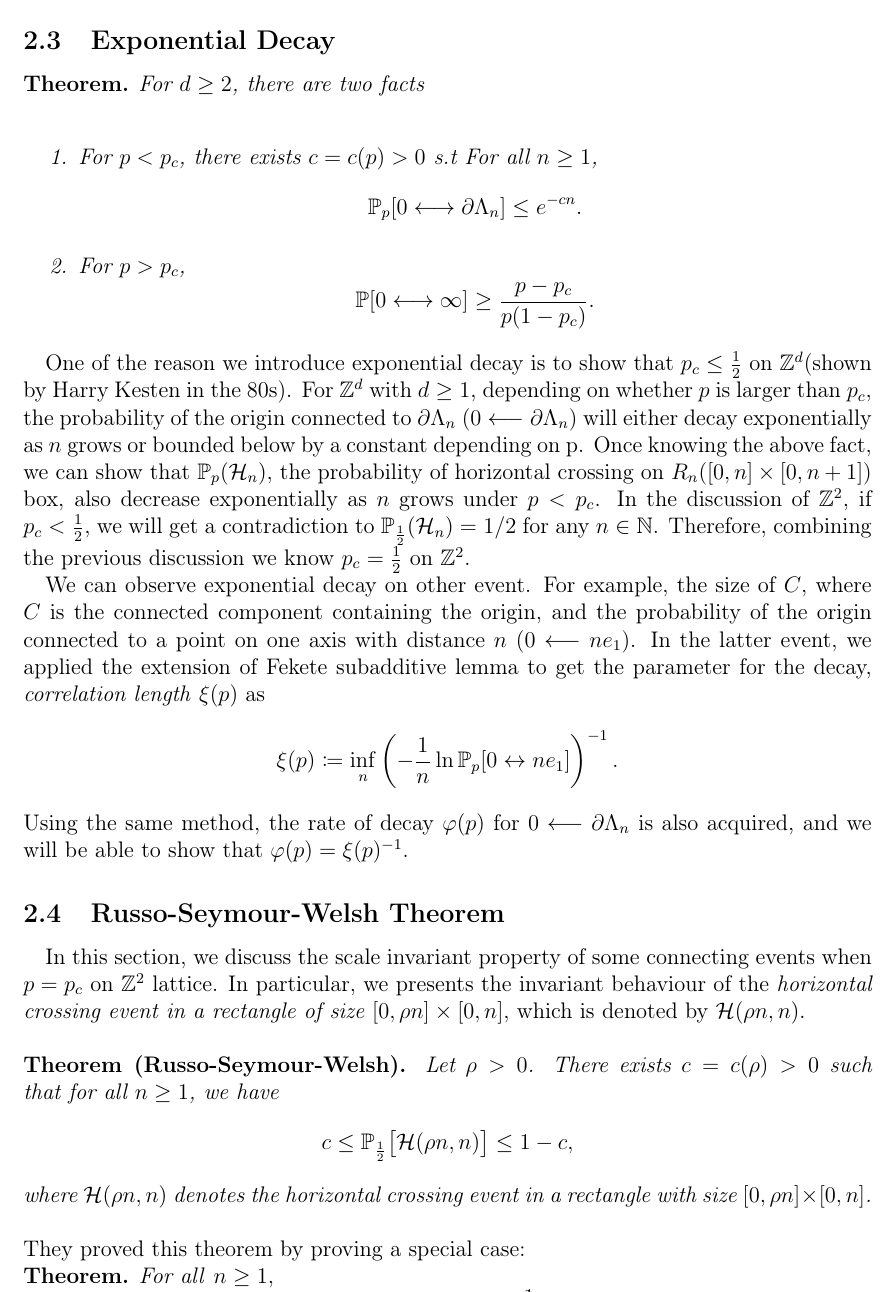
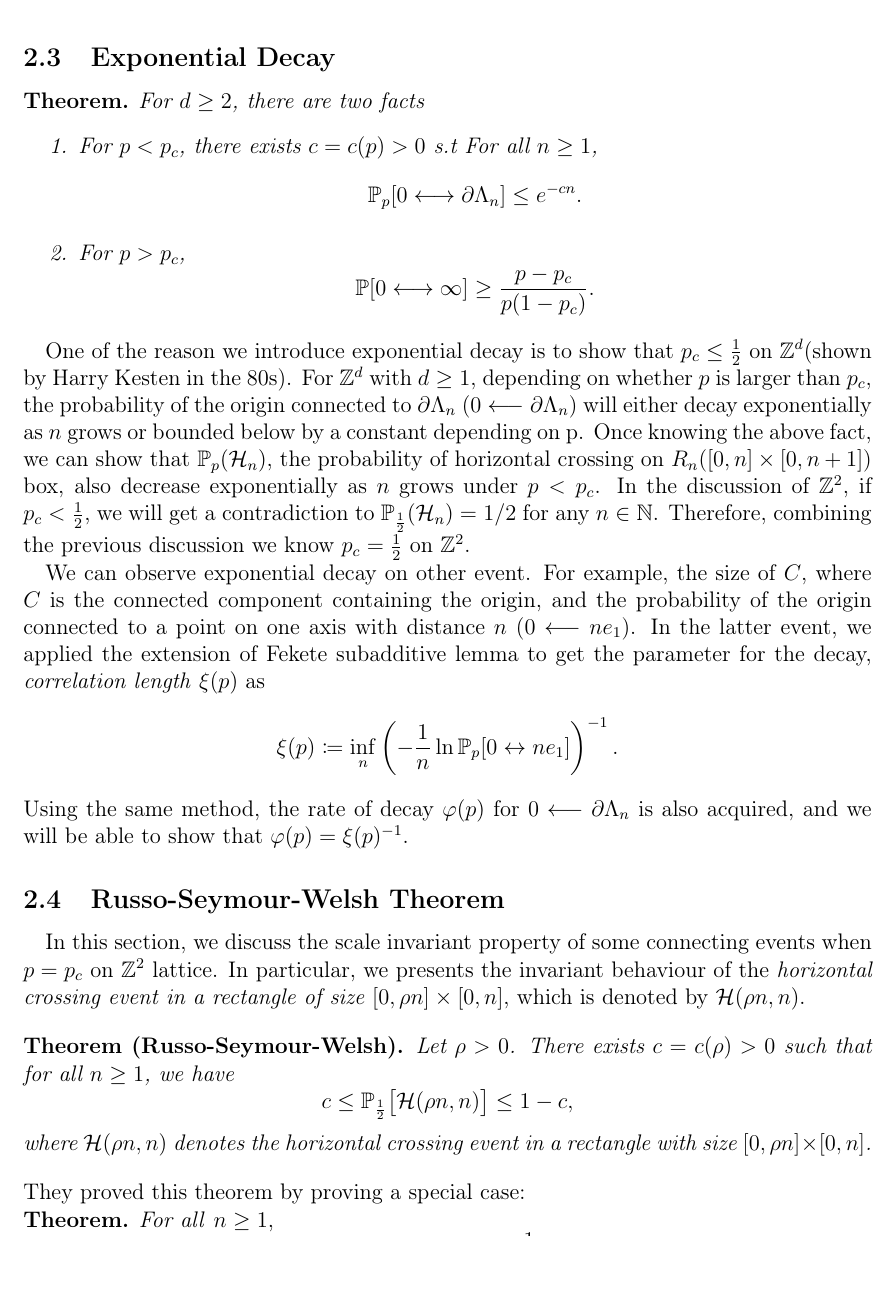
Before and after one commit to ausernamess/2022USRP-Group-7, a LaTeX document (G7_final report/report_main.tex): part of page 4 of 10, cut so that both start at the same text. Compiled offline with pdfLaTeX.

Commit message:
change some warning between lines

```diff
--- a/G7_final report/report_main.tex
+++ b/G7_final report/report_main.tex
@@ -104,7 +104,7 @@ For an increasing event $A$ depending on finitely many edges, we have \[\frac{d}
 The identity is essential for the study of behavior of supercritical regime.
 %----------
 \subsection{Exponential Decay}\label{Course_Progress:Exponentia_Decay}
-\begin{thm} For $d \geq 2$, there are two facts\\
+\begin{thm} For $d \geq 2$, there are two facts
 \begin{enumerate}
 	    \item For $p < p_c$, there exists $c = c(p) > 0$ s.t For all $n\geq 1$,
 				$$
@@ -129,13 +129,13 @@ Using the same method, the rate of decay $\varphi(p)$ for $0 \longleftarrow \par
 
 %----------
 \subsection{Russo-Seymour-Welsh Theorem}
-In this section, we discuss the scale invariant property of some connecting events when $p=p_c$ on $\mathbb{Z}^2$ lattice. In particular, we presents the invariant behaviour of the \textit{horizontal crossing event in a rectangle of size $[0,\rho n]\times[0,n]$}, which is denoted by $\mathcal{H}(\rho n, n)$.\\ \\
+In this section, we discuss the scale invariant property of some connecting events when $p=p_c$ on $\mathbb{Z}^2$ lattice. In particular, we presents the invariant behaviour of the \textit{horizontal crossing event in a rectangle of size $[0,\rho n]\times[0,n]$}, which is denoted by $\mathcal{H}(\rho n, n)$.\\[12pt]
 \textbf{Theorem (Russo-Seymour-Welsh).}
 \textit{Let $\rho>0$. There exists $c=c(\rho)>0$ such that for all $n\geq 1$, we have}
-\begin{equation*}
+\[
 c\leq\mathbb{P}_{\frac{1}{2}}\big[\mathcal{H}(\rho n, n)\big]\leq 1-c,
-\end{equation*}
-\textit{where $\mathcal{H}(\rho n, n)$ denotes the horizontal crossing event in a rectangle with size $[0,\rho n]\times [0,n]$.}\\ \\
+\]
+\textit{where $\mathcal{H}(\rho n, n)$ denotes the horizontal crossing event in a rectangle with size $[0,\rho n]\times [0,n]$.}\\[12pt]
 They proved this theorem by proving a special case:\\
 \textbf{Theorem.} \textit{For all }$n\geq 1$,
 \begin{equation*}
```
Also changed, not shown: G7_final report/report_main.tex (7 more changed lines).
